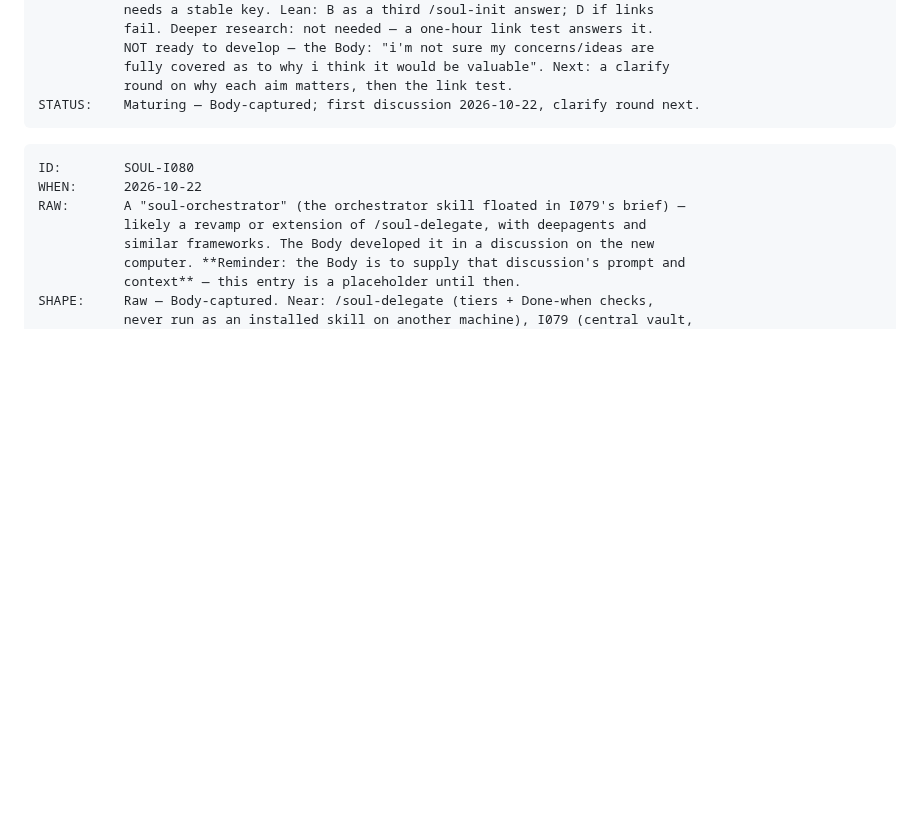
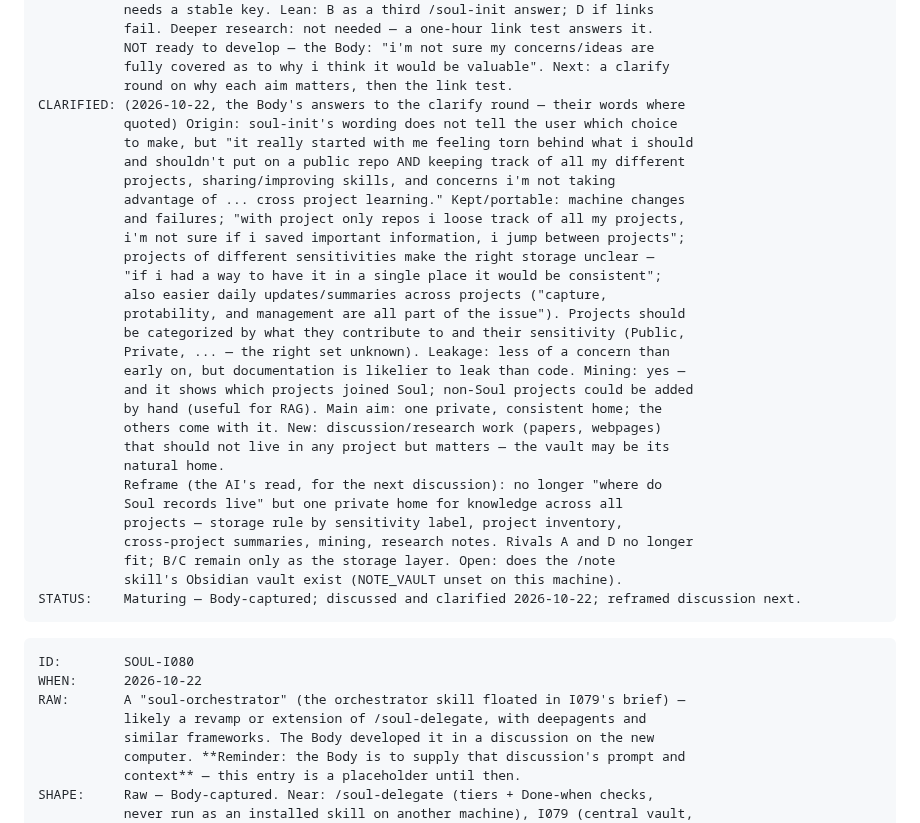
Before and after one commit to soul-system-works/Soul-System, a Markdown page: ideas.md, the part around the change. GitHub-like rendering; blank space fills up the shorter version.

Commit message:
soul: I079 clarify round — the Body's reasons recorded; reframed as one private home for knowledge across projects
Co-Authored-By: Claude Opus 5.5 <noreply@anthropic.com>

````diff
--- a/ideas.md
+++ b/ideas.md
@@ -2552,7 +2552,33 @@ DISCUSSED: (2026-10-22, first pass — the I078 hand trial) Core judged apart fr
            NOT ready to develop — the Body: "i'm not sure my concerns/ideas are
            fully covered as to why i think it would be valuable". Next: a clarify
            round on why each aim matters, then the link test.
-STATUS:    Maturing — Body-captured; first discussion 2026-10-22, clarify round next.
+CLARIFIED: (2026-10-22, the Body's answers to the clarify round — their words where
+           quoted) Origin: soul-init's wording does not tell the user which choice
+           to make, but "it really started with me feeling torn behind what i should
+           and shouldn't put on a public repo AND keeping track of all my different
+           projects, sharing/improving skills, and concerns i'm not taking
+           advantage of ... cross project learning." Kept/portable: machine changes
+           and failures; "with project only repos i loose track of all my projects,
+           i'm not sure if i saved important information, i jump between projects";
+           projects of different sensitivities make the right storage unclear —
+           "if i had a way to have it in a single place it would be consistent";
+           also easier daily updates/summaries across projects ("capture,
+           protability, and management are all part of the issue"). Projects should
+           be categorized by what they contribute to and their sensitivity (Public,
+           Private, ... — the right set unknown). Leakage: less of a concern than
+           early on, but documentation is likelier to leak than code. Mining: yes —
+           and it shows which projects joined Soul; non-Soul projects could be added
+           by hand (useful for RAG). Main aim: one private, consistent home; the
+           others come with it. New: discussion/research work (papers, webpages)
+           that should not live in any project but matters — the vault may be its
+           natural home.
+           Reframe (the AI's read, for the next discussion): no longer "where do
+           Soul records live" but one private home for knowledge across all
+           projects — storage rule by sensitivity label, project inventory,
+           cross-project summaries, mining, research notes. Rivals A and D no longer
+           fit; B/C remain only as the storage layer. Open: does the /note
+           skill's Obsidian vault exist (NOTE_VAULT unset on this machine).
+STATUS:    Maturing — Body-captured; discussed and clarified 2026-10-22; reframed discussion next.
 ```
 
 ```
````
